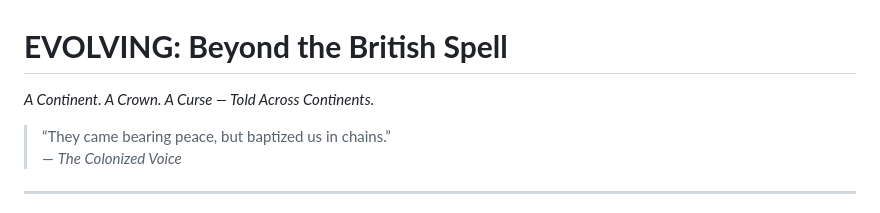
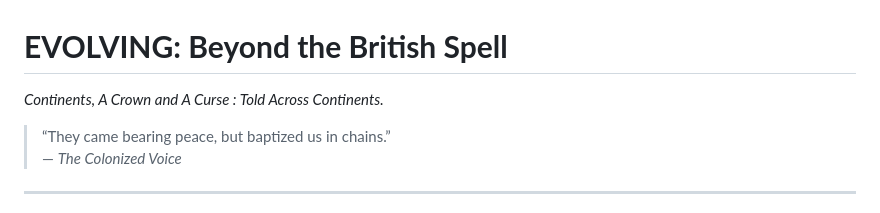
Before and after one commit to oreoluwa-olaleye/Evolving, a Markdown page: index.md, the part around the change printed below. GitHub-like rendering.

```diff
--- a/index.md
+++ b/index.md
@@ -1,7 +1,7 @@
 <div id="header"></div>
 
 # **EVOLVING: Beyond the British Spell**
-*A Continent. A Crown. A Curse — Told Across Continents.*
+*Continents, A Crown and A Curse : Told Across Continents.*
 
 > “They came bearing peace, but baptized us in chains.”
 > — *The Colonized Voice*
```
Also changed, not shown: other parts of index.md (+4 -4 lines).
